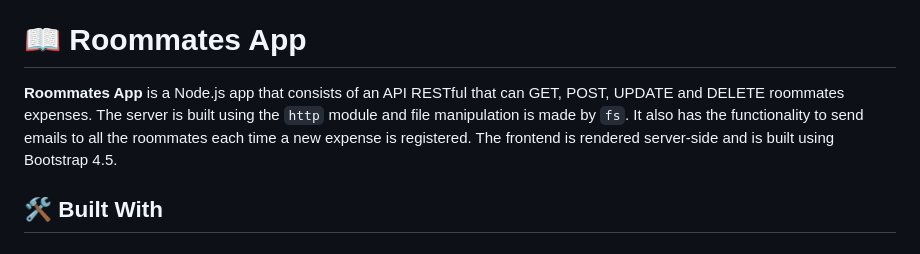
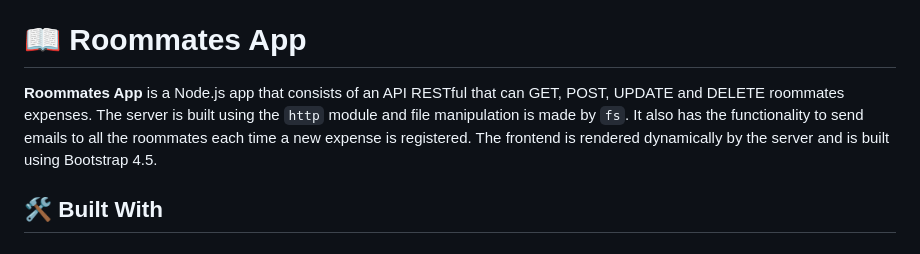
Before and after one commit to jfoyarzo/RoommatesApp, a Markdown page: README.md, the part around the change. GitHub-like rendering.

```diff
--- a/README.md
+++ b/README.md
@@ -25,7 +25,7 @@
 
 # 📖 Roommates App <a name="about-project"></a>
 
-**Roommates App** is a Node.js app that consists of an API RESTful that can GET, POST, UPDATE and DELETE roommates expenses. The server is built using the `http` module and file manipulation is made by `fs`. It also has the functionality to send emails to all the roommates each time a new expense is registered. The frontend is rendered server-side and is built using Bootstrap 4.5.
+**Roommates App** is a Node.js app that consists of an API RESTful that can GET, POST, UPDATE and DELETE roommates expenses. The server is built using the `http` module and file manipulation is made by `fs`. It also has the functionality to send emails to all the roommates each time a new expense is registered. The frontend is rendered dynamically by the server and is built using Bootstrap 4.5.
 
 ## 🛠 Built With <a name="built-with"></a>
 
```
